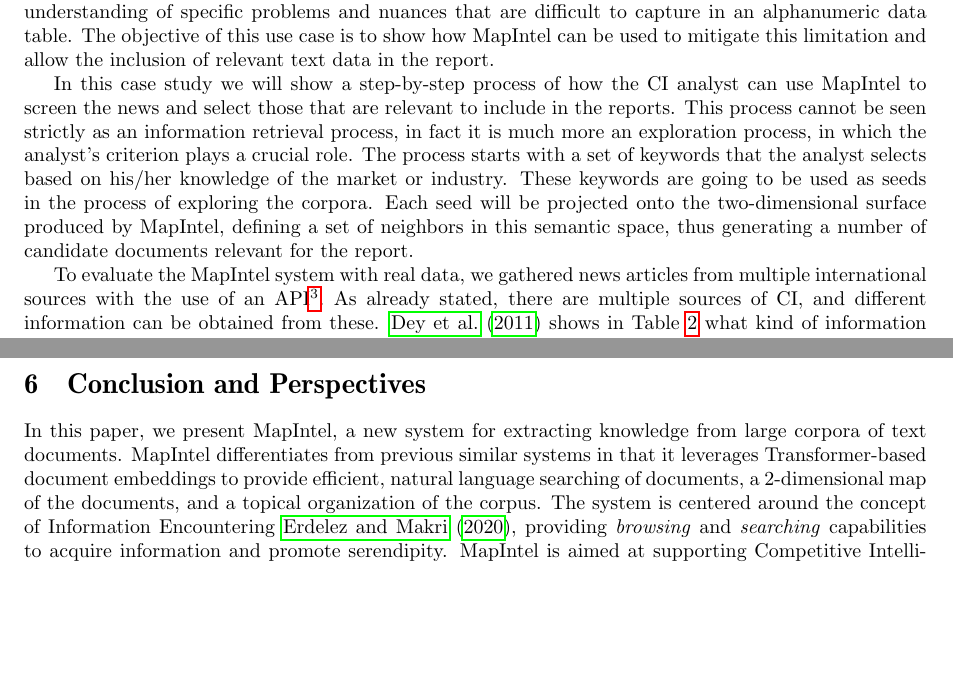
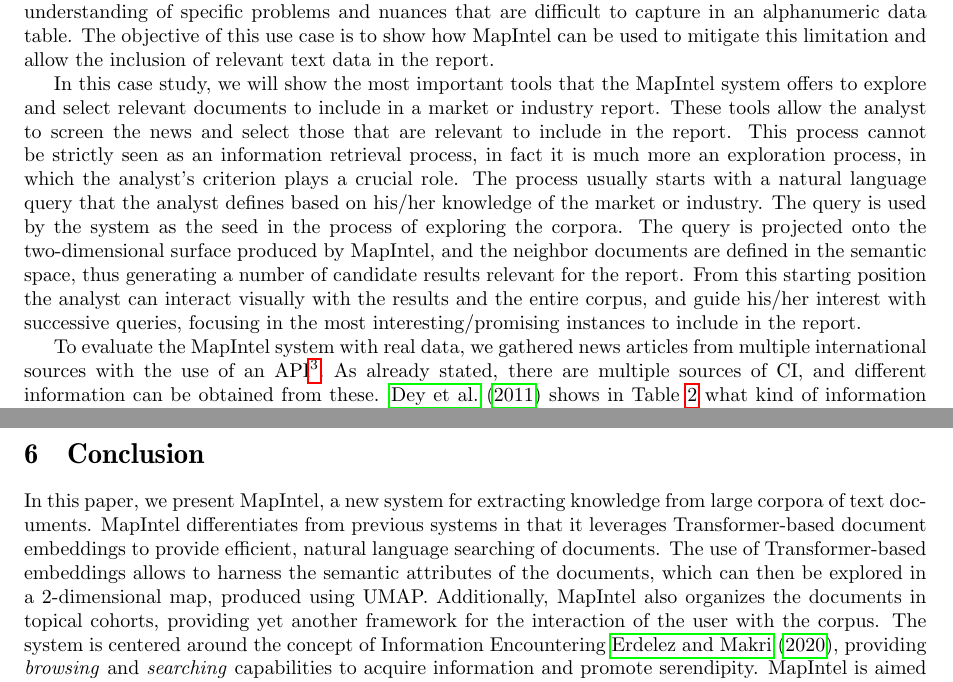
Before and after one commit to NOVA-IMS-Innovation-and-Analytics-Lab/mapintel_research, a LaTeX paper (docs/main.tex): two parts of pages 10 and 14 of 16, joined at a grey line, cut so that both start at the same text, the shorter picture padded with empty space. Compiled offline with pdfLaTeX.

Commit message:
Improve Conclusion and Use Case sections

```diff
--- a/docs/main.tex
+++ b/docs/main.tex
@@ -3,17 +3,18 @@
 \usepackage[english]{babel}
 \usepackage[utf8x]{inputenc}
 \usepackage{amsmath}
-\usepackage{float}
+\usepackage{float}  % improves the interface for defining floating objects
 \usepackage{caption}
 \usepackage{subcaption}
 \usepackage{graphicx}
-\usepackage{multirow}
+\usepackage{multirow}  % provide multirow table capability
 \usepackage[authoryear]{natbib}
 \usepackage{hyperref}
 \usepackage{booktabs}
 \usepackage[margin=1in]{geometry}
 \usepackage{pgfplots}
-\usepackage{siunitx,etoolbox}
+\usepackage{siunitx}  % provide std uncertainty next to means
+\usepackage{etoolbox}
 \usepackage{tabularx}
 \pgfplotsset{compat=1.12}
 
@@ -236,7 +237,7 @@
 \section{Case Study}
 This use case is based on a real-world example, related with the recurrent tasks that the intelligence analysts at AICEP - Portuguese Trade \& Investment Agency have to perform. AICEP “is a government business entity, focused in encouraging the best competitive foreign companies to invest in Portugal and in contributing to the success of Portuguese companies abroad in their internationalization processes or export activities.” Given this mandate AICEP needs to monitor the world news and make sure it is updated with world events. Additionally, analysts at AICEP are called upon to produce reports on specific markets and industries, in order to guide the Portuguese state's diplomatic efforts and private company investments. These reports are pre-formatted, however the use and integration of text data remains a challenge. This is unfortunate as recent news and text documents allows a more detailed understanding of specific problems and nuances that are difficult to capture in an alphanumeric data table. The objective of this use case is to show how MapIntel can be used to mitigate this limitation and allow the inclusion of relevant text data in the report.
 
-In this case study we will show a step-by-step process of how the CI analyst can use MapIntel to screen the news and select those that are relevant to include in the reports. This process cannot be seen strictly as an information retrieval process, in fact it is much more an exploration process, in which the analyst's criterion plays a crucial role. The process starts with a set of keywords that the analyst selects based on his/her knowledge of the market or industry. These keywords are going to be used as seeds in the process of exploring the corpora. Each seed will be projected onto the two-dimensional surface produced by MapIntel, defining a set of neighbors in this semantic space, thus generating a number of candidate documents relevant for the report.
+In this case study, we will show the most important tools that the MapIntel system offers to explore and select relevant documents to include in a market or industry report. These tools allow the analyst to screen the news and select those that are relevant to include in the report. This process cannot be strictly seen as an information retrieval process, in fact it is much more an exploration process, in which the analyst’s criterion plays a crucial role. The process usually starts with a natural language query that the analyst defines based on his/her knowledge of the market or industry. The query is used by the system as the seed in the process of exploring the corpora. The query is projected onto the two-dimensional surface produced by MapIntel, and the neighbor documents are defined in the semantic space, thus generating a number of candidate results relevant for the report. From this starting position the analyst can interact visually with the results and the entire corpus, and guide his/her interest with successive queries, focusing in the most interesting/promising instances to include in the report.
 
 To evaluate the MapIntel system with real data, we gathered news articles from multiple international sources with the use of an API\footnote{\href{https://newsapi.org/}{newsapi.org}}. As already stated, there are multiple sources of CI, and different information can be obtained from these. \citet{dey2011} shows in Table \ref{ci_sources} what kind of information can be acquired from these sources, particularly the ones that are easily available through the web. We decided to work mainly with news articles as they provide a general and accessible means of information about the environment, however, our methodology is easily extensible to data from different sources.
 
@@ -345,8 +346,8 @@
   \label{topic_labels}
 \end{table}
 
-\section{Conclusion and Perspectives}
-In this paper, we present MapIntel, a new system for extracting knowledge from large corpora of text documents. MapIntel differentiates from previous similar systems in that it leverages Transformer-based document embeddings to provide efficient, natural language searching of documents, a 2-dimensional map of the documents, and a topical organization of the corpus. The system is centered around the concept of Information Encountering \citet{erdelez2020}, providing \emph{browsing} and \emph{searching} capabilities to acquire information and promote serendipity. MapIntel is aimed at supporting Competitive Intelligence analysts by providing a tool that facilitates the exploration and monitoring of the competitive environment from textual data.
+\section{Conclusion}
+In this paper, we present MapIntel, a new system for extracting knowledge from large corpora of text documents. MapIntel differentiates from previous systems in that it leverages Transformer-based document embeddings to provide efficient, natural language searching of documents. The use of Transformer-based embeddings allows to harness the semantic attributes of the documents, which can then be explored in a 2-dimensional map, produced using UMAP. Additionally, MapIntel also organizes the documents in topical cohorts, providing yet another framework for the interaction of the user with the corpus. The system is centered around the concept of Information Encountering \citet{erdelez2020}, providing \emph{browsing} and \emph{searching} capabilities to acquire information and promote serendipity. MapIntel is aimed at supporting Competitive Intelligence analysts by providing a tool that facilitates the exploration and monitoring of the competitive environment from textual data.
 
 We detailed the methodology proposed, having evaluated it through a well-defined experimental setup. Furthermore, we showed how the MapIntel system can be used in a real-world case and we developed a web application, applying the proposed methodology, while enhancing the interaction with the underlying data through an interactive scatter plot. Finally, we developed and open-sourced the code base of the web application and our experiments, so the work can be easily reproducible and continued.
 
```
